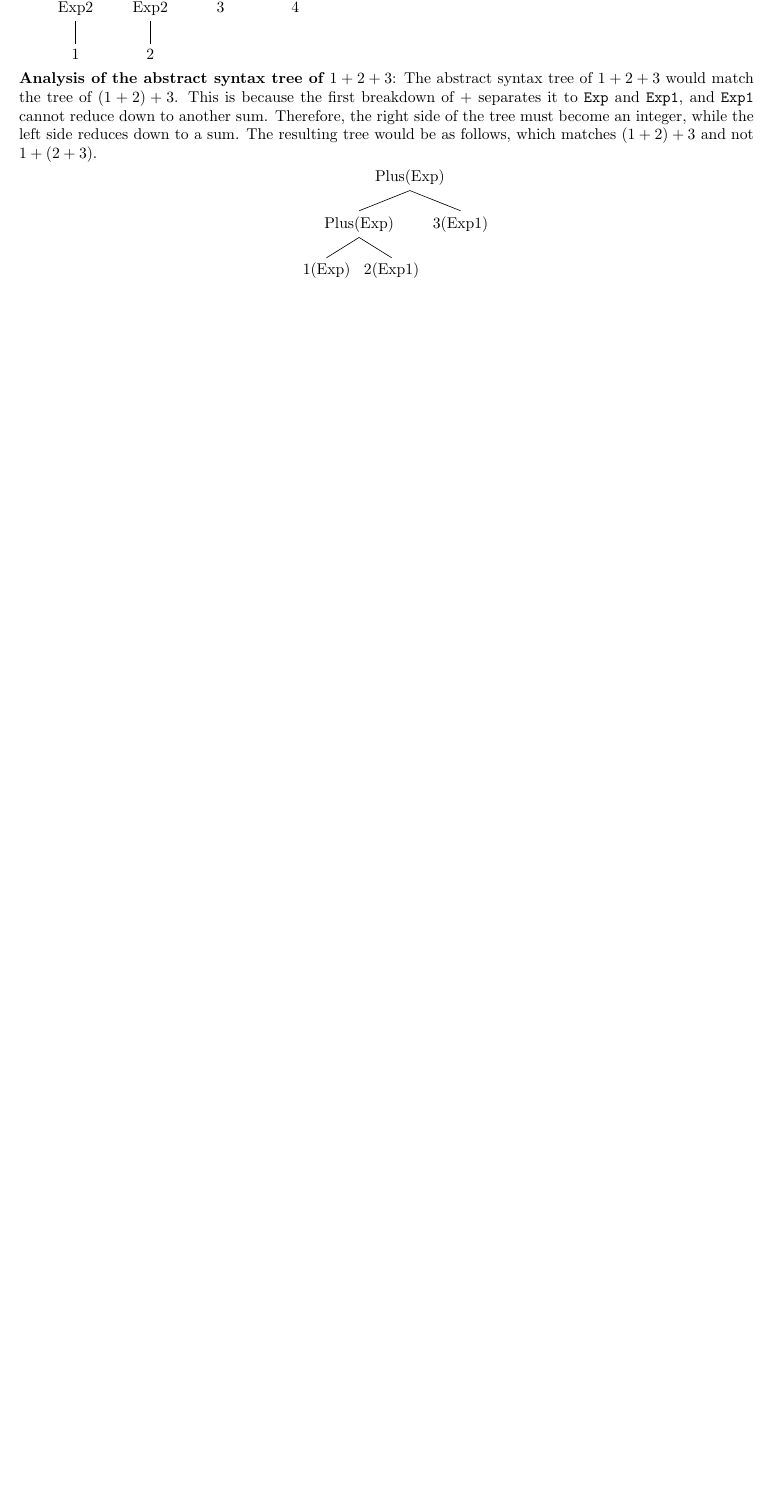
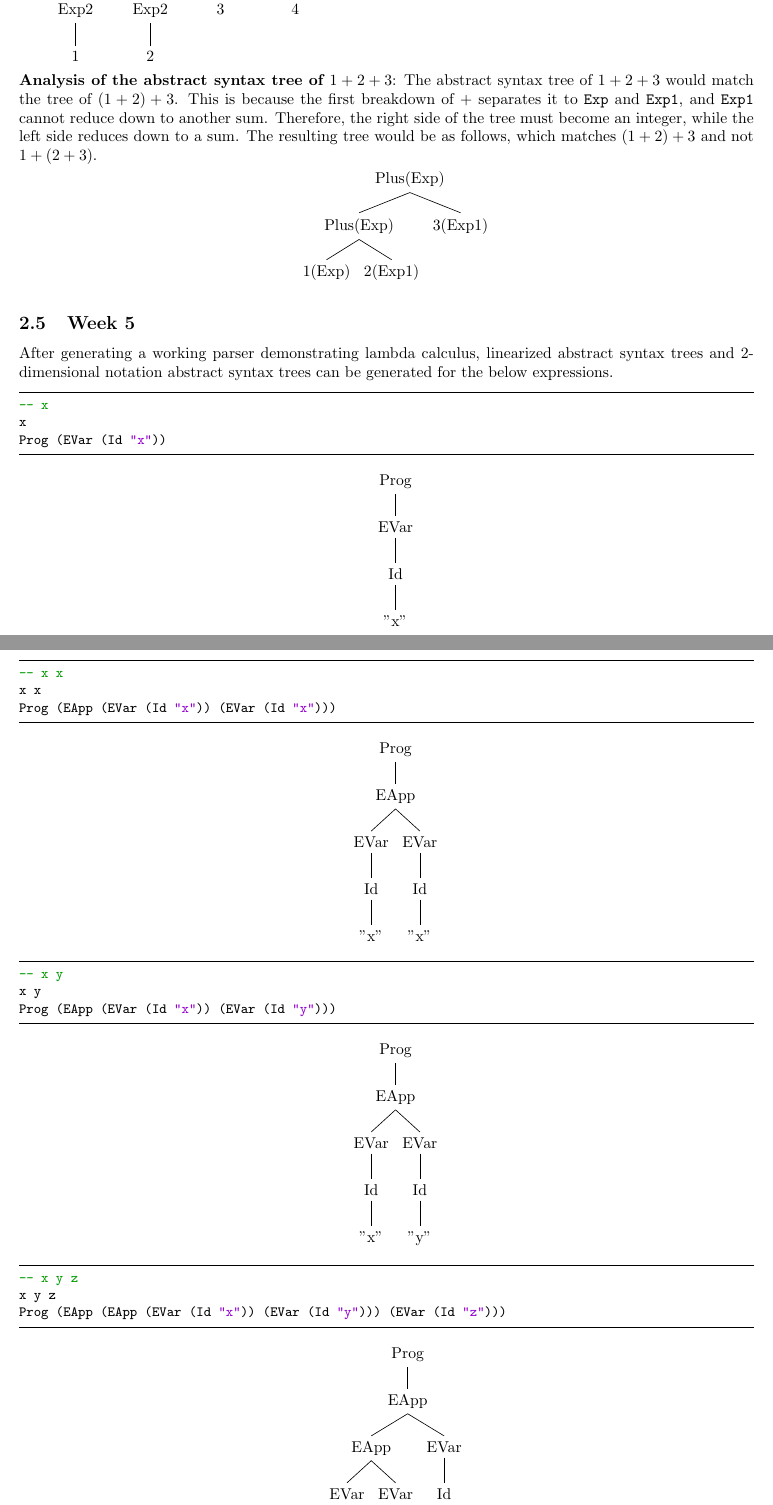
Before and after one commit to evrahnos/CPSC354, a LaTeX paper (report.tex): part of page 8 of 8 before the commit and two parts of pages 8 and 9 of 14 after it, the two joined at a grey line, cut so that both start at the same text, the shorter picture padded with empty space. The pictures show the PDF file report.pdf that the author committed with the source.

Commit message:
Homework Week 5

```diff
--- a/report.tex
+++ b/report.tex
@@ -475,3 +475,66 @@ The abstract syntax tree of $1+2+3$ would match the tree of $(1+2)+3$. This is b
 \end{tikzpicture}
 \hfil
 
+\subsection{Week 5}
+After generating a working parser demonstrating lambda calculus, linearized abstract syntax trees and 2-dimensional notation abstract syntax trees can be generated for the below expressions.
+\begin{lstlisting}[language=Haskell]
+-- x
+x
+Prog (EVar (Id "x"))
+\end{lstlisting}
+
+\hfil
+\begin{tikzpicture}
+\Tree[.Prog [.EVar [.Id [."x" ]]]]
+\end{tikzpicture}
+\hfil
+
+\newpage
+\begin{lstlisting}[language=Haskell]
+-- x x
+x x
+Prog (EApp (EVar (Id "x")) (EVar (Id "x")))
+\end{lstlisting}
+
+\hfil
+\begin{tikzpicture}
+\Tree[.Prog [.EApp [.EVar [.Id [."x" ]]]
+                   [.EVar [.Id [."x" ]]]]]
+\end{tikzpicture}
+\hfil
+
+\begin{lstlisting}[language=Haskell]
+-- x y
+x y
+Prog (EApp (EVar (Id "x")) (EVar (Id "y")))
+\end{lstlisting}
+
+\hfil
+\begin{tikzpicture}
+\Tree[.Prog [.EApp [.EVar [.Id [."x" ]]]
+                   [.EVar [.Id [."y" ]]]]]
+\end{tikzpicture}
+\hfil
+
+\begin{lstlisting}[language=Haskell]
+-- x y z
+x y z
+Prog (EApp (EApp (EVar (Id "x")) (EVar (Id "y"))) (EVar (Id "z")))
+\end{lstlisting}
+
+\hfil
+\begin{tikzpicture}
+\Tree[.Prog [.EApp [.EApp [.EVar [.Id [."x" ]]]
+                          [.EVar [.Id [."y" ]]]]
+                   [.EVar [.Id [."z" ]]]]]
+\end{tikzpicture}
+\hfil
+
+\begin{lstlisting}[language=Haskell]
+-- \ x.x
+\ x . x
+Prog (EAbs (Id "x") (EVar (Id "x")))
+\end{lstlisting}
+
+\hfil
+\begin{tikzpicture}
@@ -477,0 +546,51 @@ The abstract syntax tree of $1+2+3$ would match the tree of $(1+2)+3$. This is b
+\begin{lstlisting}[language=Haskell]
+-- \ x.x x
+\ x . x x
+Prog (EAbs (Id "x") (EApp (EVar (Id "x")) (EVar (Id "x"))))
+\end{lstlisting}
+
+\hfil
+\begin{tikzpicture}
+\Tree[.Prog [.EAbs [.Id [."x" ]]
+                   [.EApp [.EVar [.Id [."x" ]]]
+                          [.EVar [.Id [."x" ]]]]]]
+\end{tikzpicture}
+\hfil
+
+\newpage
+\begin{lstlisting}[language=Haskell]
+-- (\ x . (\ y . x y)) (\ x.x) z
+\ x . \ y . x y (\ x . x)z
+Prog (EApp (EApp (EAbs (Id "x") (EAbs (Id "y") (EApp (EVar (Id "x")) (EVar (Id "y"))))) (EAbs (Id "x") (EVar (Id "x")))) (EVar (Id "z")))
+\end{lstlisting}
+
+\hfil
+\begin{tikzpicture}
+\Tree[.Prog [.EApp [.EApp [.EAbs [.Id [."x" ]]
+                                 [.EAbs [.Id [."y" ]]
+                                        [.EApp [.EVar [.Id [."x" ]]]
+                                               [.EVar [.Id [."y" ]]]]]]
+                          [.EAbs [.Id [."x" ]]
+                                 [.EVar [.Id [."x" ]]]]]
+                   [.EVar [.Id [."z" ]]]]]
+\end{tikzpicture}
+\hfil
+
+\newpage
+\begin{lstlisting}[language=Haskell]
+-- (\ x . \ y . x y z) a b c
+\ x . \ y . x y z a b c
+Prog (EApp (EApp (EApp (EAbs (Id "x") (EAbs (Id "y") (EApp (EApp (EVar (Id "x")) (EVar (Id "y"))) (EVar (Id "z"))))) (EVar (Id "a"))) (EVar (Id "b"))) (EVar (Id "c")))
+\end{lstlisting}
+
+\hfil
+\begin{tikzpicture}
+\Tree[.Prog [.EApp [.EApp [.EApp [.EAbs [.Id [."x" ]]
+                                        [.EAbs [.Id [."y" ]]
+                                               [.EApp [.EApp [.EVar [.Id [."x" ]]]
+                                                             [.EVar [.Id [."y" ]]]]
+                                                      [.EVar [.Id [."z" ]]]]]]
+                                 [.EVar [.Id [."a" ]]]]
+                          [.EVar [.Id [."b" ]]]]
+                   [.EVar [.Id [."c" ]]]]]
+\end{tikzpicture}
@@ -478,3 +655,14 @@ The abstract syntax tree of $1+2+3$ would match the tree of $(1+2)+3$. This is b
+    \y.y
+\end{lstlisting}
+\begin{lstlisting}[language=Haskell]
+evalCBN (\x.x)((\y.y)a) =
+    evalCBN (EApp (EAbs (Id "x") (EVar (Id "x"))) (EApp (EAbs (Id "y") (EVar (Id "y"))) (EVar (Id "a")))) =
+    evalCBN (subst (Id "x") (EApp (EAbs (Id "y") (EVar (Id "y"))) (EVar (Id "a"))) (EVar (Id "x"))) =
+    evalCBN (EApp (EAbs (Id "y") (EVar (Id "y"))) (EVar (Id "a"))) =
+    evalCBN (subst (Id "y") (EVar (Id "a")) (EVar (Id "y"))) =
+    EVar (Id "a")
+\end{lstlisting}
+
 \section{Project}
 
 To be written at a later date.
```
Also changed, not shown: report.pdf, report.tex (63 more changed lines).
